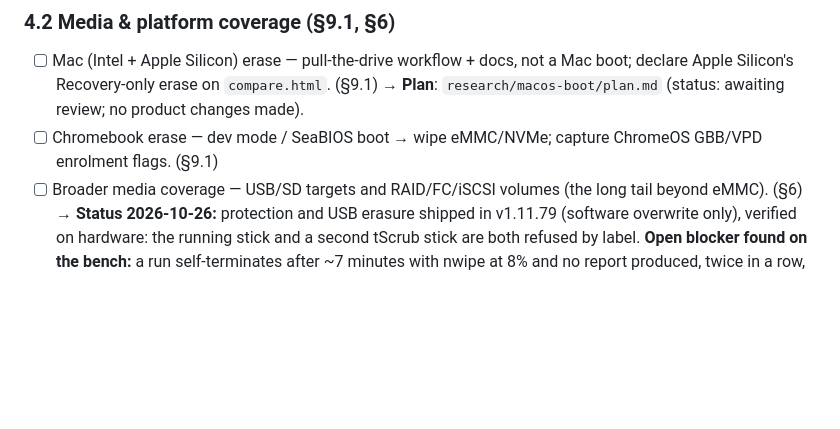
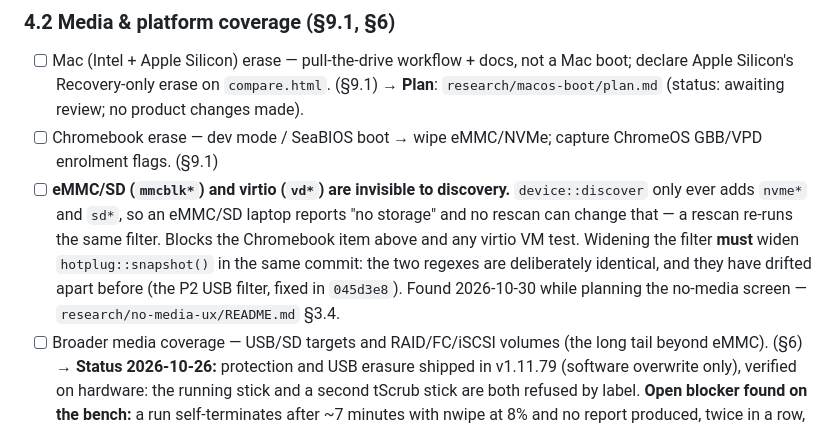
Before and after one commit to tadvaas/tscrub, a Markdown page: roadmap/product.md, the part around the change. GitHub-like rendering; blank space fills up the shorter version.

Commit message:
Roadmap: eMMC/SD and virtio are invisible to discovery
device::discover only adds nvme* and sd*, so an eMMC laptop shows no storage and
no rescan can help. Blocks the Chromebook item; widening it must widen
hotplug::snapshot() in the same commit, since the two filters are deliberately
identical and have drifted before.

Found while closing the no-media-screen plan (research/no-media-ux).

```diff
--- a/roadmap/product.md
+++ b/roadmap/product.md
@@ -443,6 +443,15 @@ with the release that carried them (per `CHANGELOG.md`).
       no product changes made).
 - [ ] Chromebook erase — dev mode / SeaBIOS boot → wipe eMMC/NVMe; capture
       ChromeOS GBB/VPD enrolment flags. (§9.1)
+- [ ] **eMMC/SD (`mmcblk*`) and virtio (`vd*`) are invisible to discovery.**
+      `device::discover` only ever adds `nvme*` and `sd*`, so an eMMC/SD laptop
+      reports "no storage" and no rescan can change that — a rescan re-runs the
+      same filter. Blocks the Chromebook item above and any virtio VM test.
+      Widening the filter **must** widen `hotplug::snapshot()` in the same
+      commit: the two regexes are deliberately identical, and they have drifted
+      apart before (the P2 USB filter, fixed in `045d3e8`).
+      Found 2026-10-30 while planning the no-media screen —
+      `research/no-media-ux/README.md` §3.4.
 - [ ] Broader media coverage — USB/SD targets and RAID/FC/iSCSI volumes (the
       long tail beyond eMMC). (§6)
       → **Status 2026-10-26:** protection and USB erasure shipped in v1.11.79
```
